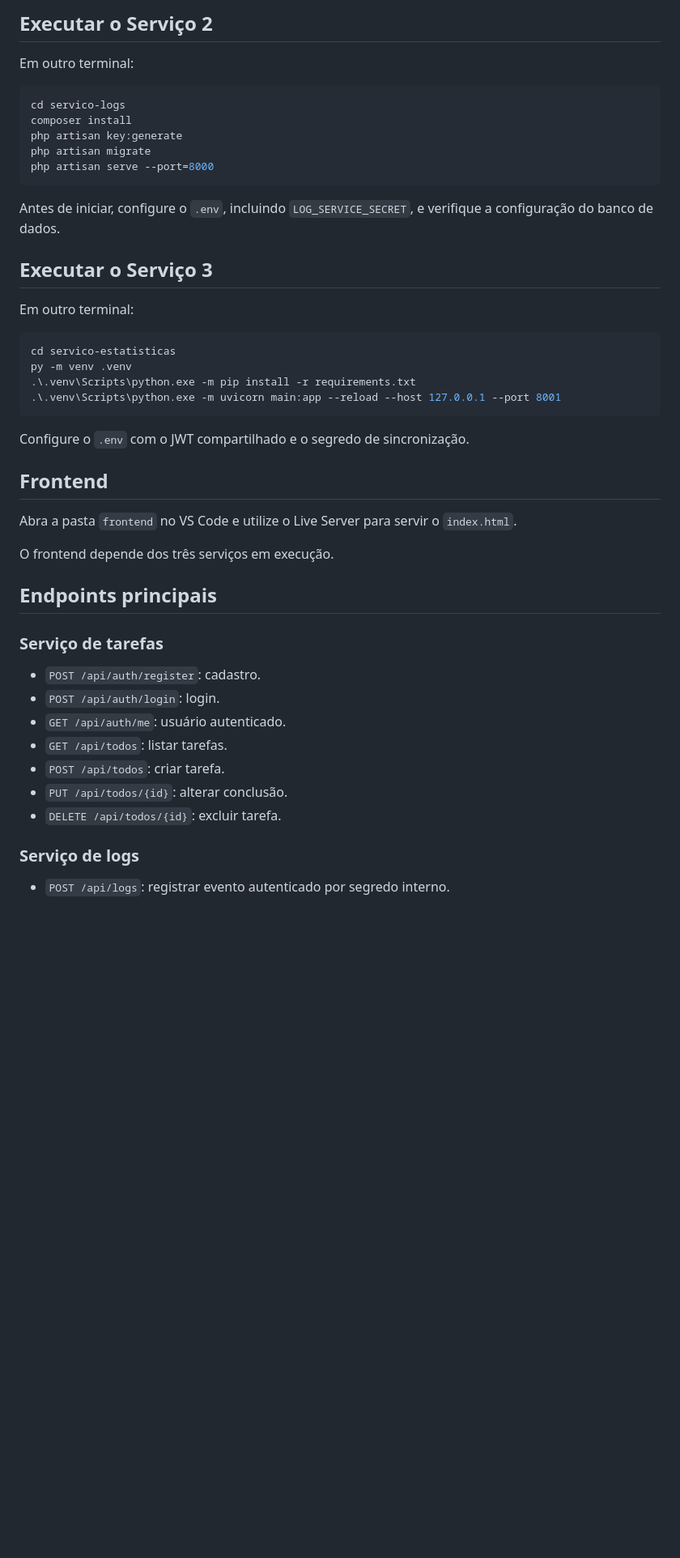
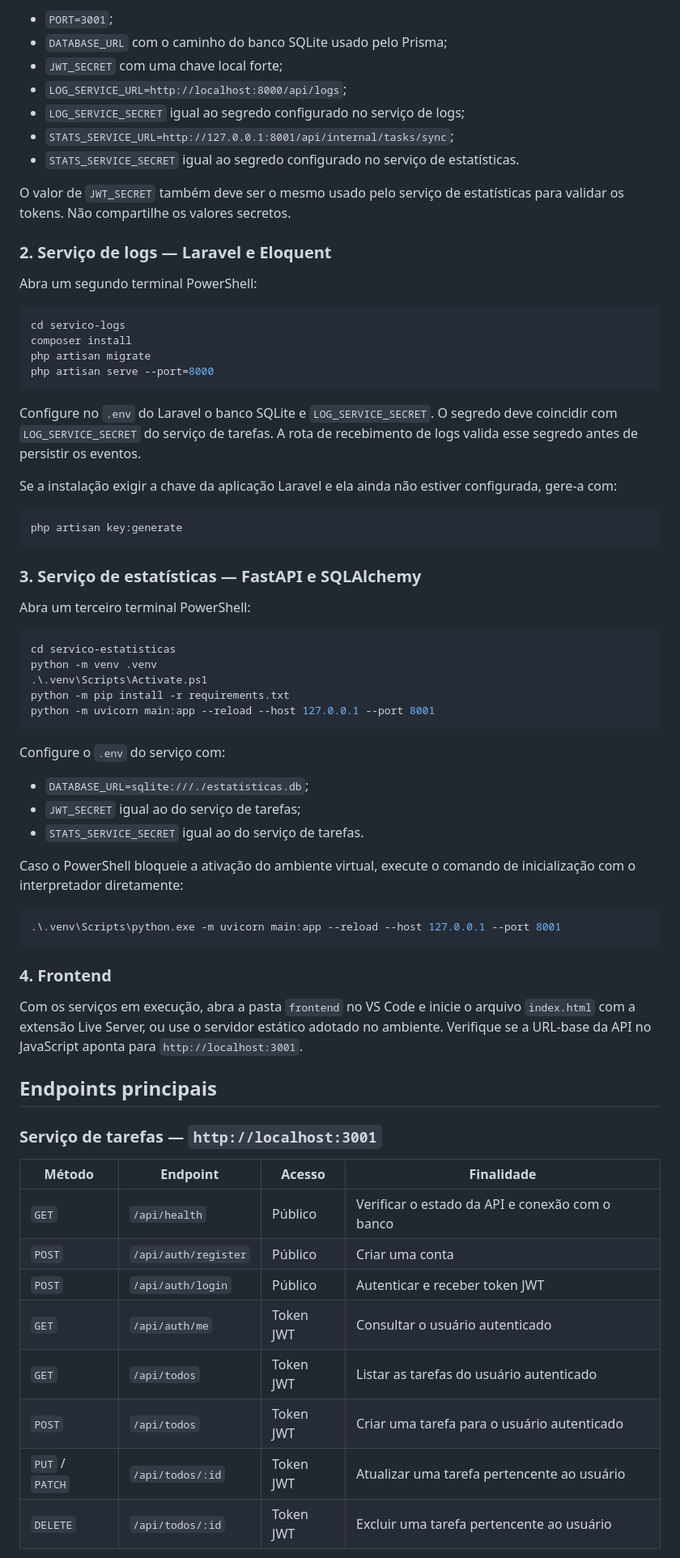
Before and after one commit to jennifercostasilva/todolist-distribuida, a Markdown page: README.md, the part around one of its changes. Shown at 81% size. Rendered like a GitHub page; blank space fills up the shorter version.

````diff
--- a/README.md
+++ b/README.md
@@ -61,48 +70,73 @@ O serviço utiliza a porta 3001.
 
-## Executar o Serviço 2
+- `PORT=3001`;
+- `DATABASE_URL` com o caminho do banco SQLite usado pelo Prisma;
+- `JWT_SECRET` com uma chave local forte;
+- `LOG_SERVICE_URL=http://localhost:8000/api/logs`;
+- `LOG_SERVICE_SECRET` igual ao segredo configurado no serviço de logs;
+- `STATS_SERVICE_URL=http://127.0.0.1:8001/api/internal/tasks/sync`;
+- `STATS_SERVICE_SECRET` igual ao segredo configurado no serviço de estatísticas.
 
-Em outro terminal:
+O valor de `JWT_SECRET` também deve ser o mesmo usado pelo serviço de estatísticas para validar os tokens. Não compartilhe os valores secretos.
+
+### 2. Serviço de logs — Laravel e Eloquent
+
+Abra um segundo terminal PowerShell:
 
 ```powershell
 cd servico-logs
 composer install
-php artisan key:generate
 php artisan migrate
 php artisan serve --port=8000
 ```
 
-Antes de iniciar, configure o `.env`, incluindo `LOG_SERVICE_SECRET`, e verifique a configuração do banco de dados.
+Configure no `.env` do Laravel o banco SQLite e `LOG_SERVICE_SECRET`. O segredo deve coincidir com `LOG_SERVICE_SECRET` do serviço de tarefas. A rota de recebimento de logs valida esse segredo antes de persistir os eventos.
 
-## Executar o Serviço 3
+Se a instalação exigir a chave da aplicação Laravel e ela ainda não estiver configurada, gere-a com:
 
-Em outro terminal:
+```powershell
+php artisan key:generate
+```
+
+### 3. Serviço de estatísticas — FastAPI e SQLAlchemy
+
+Abra um terceiro terminal PowerShell:
 
 ```powershell
 cd servico-estatisticas
-py -m venv .venv
-.\.venv\Scripts\python.exe -m pip install -r requirements.txt
+python -m venv .venv
+.\.venv\Scripts\Activate.ps1
+python -m pip install -r requirements.txt
+python -m uvicorn main:app --reload --host 127.0.0.1 --port 8001
+```
+
+Configure o `.env` do serviço com:
+
+- `DATABASE_URL=sqlite:///./estatisticas.db`;
+- `JWT_SECRET` igual ao do serviço de tarefas;
+- `STATS_SERVICE_SECRET` igual ao do serviço de tarefas.
+
+Caso o PowerShell bloqueie a ativação do ambiente virtual, execute o comando de inicialização com o interpretador diretamente:
+
+```powershell
 .\.venv\Scripts\python.exe -m uvicorn main:app --reload --host 127.0.0.1 --port 8001
 ```
 
-Configure o `.env` com o JWT compartilhado e o segredo de sincronização.
+### 4. Frontend
 
-## Frontend
-
-Abra a pasta `frontend` no VS Code e utilize o Live Server para servir o `index.html`.
-
-O frontend depende dos três serviços em execução.
+Com os serviços em execução, abra a pasta `frontend` no VS Code e inicie o arquivo `index.html` com a extensão Live Server, ou use o servidor estático adotado no ambiente. Verifique se a URL-base da API no JavaScript aponta para `http://localhost:3001`.
 
 ## Endpoints principais
 
-### Serviço de tarefas
-- `POST /api/auth/register`: cadastro.
-- `POST /api/auth/login`: login.
-- `GET /api/auth/me`: usuário autenticado.
-- `GET /api/todos`: listar tarefas.
-- `POST /api/todos`: criar tarefa.
-- `PUT /api/todos/{id}`: alterar conclusão.
-- `DELETE /api/todos/{id}`: excluir tarefa.
+### Serviço de tarefas — `http://localhost:3001`
 
-### Serviço de logs
-- `POST /api/logs`: registrar evento autenticado por segredo interno.
+| Método | Endpoint | Acesso | Finalidade |
+|---|---|---|---|
+| `GET` | `/api/health` | Público | Verificar o estado da API e conexão com o banco |
+| `POST` | `/api/auth/register` | Público | Criar uma conta |
+| `POST` | `/api/auth/login` | Público | Autenticar e receber token JWT |
+| `GET` | `/api/auth/me` | Token JWT | Consultar o usuário autenticado |
+| `GET` | `/api/todos` | Token JWT | Listar as tarefas do usuário autenticado |
+| `POST` | `/api/todos` | Token JWT | Criar uma tarefa para o usuário autenticado |
+| `PUT` / `PATCH` | `/api/todos/:id` | Token JWT | Atualizar uma tarefa pertencente ao usuário |
+| `DELETE` | `/api/todos/:id` | Token JWT | Excluir uma tarefa pertencente ao usuário |
 
````
Also changed, not shown: other parts of README.md (+97 -48 lines).
